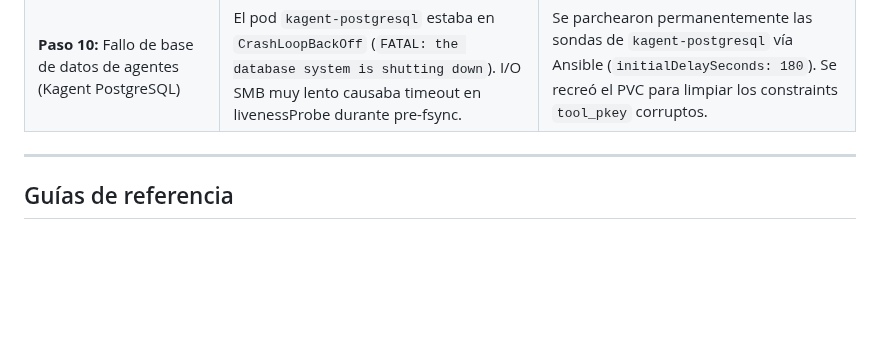
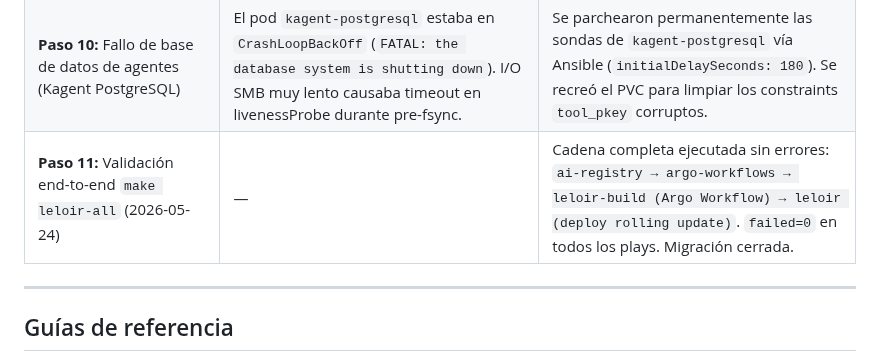
Before and after one commit to villadalmine/infra, a Markdown page: docs/argo-ci-cd-pipeline.md, the part around the change. GitHub-like rendering; blank space fills up the shorter version.

Commit message:
docs(argo): validación end-to-end make leloir-all (2026-05-24)
Paso 11 en historial: cadena registry → argo → build → deploy ejecutada
sin errores. Migración Job → Argo Workflow para leloir-controlplane cerrada.

Co-Authored-By: Claude Sonnet 4.6 <noreply@anthropic.com>

```diff
--- a/docs/argo-ci-cd-pipeline.md
+++ b/docs/argo-ci-cd-pipeline.md
@@ -86,6 +86,7 @@ make argo-workflows
 | **Paso 8:** DiskPressure por PVCs acumulados | Build fallaba con exit code 137 + `ephemeral-storage` eviction en `srv-rk1-nvme-01`. PVCs de workspace de workflows fallidos + PVC orphanado del viejo Job (`leloir-kaniko-workspace`) acumularon espacio. | Borrar workflows fallidos/completados libera sus workspace PVCs (reclaim: Delete). PVC orphanada del Job viejo eliminada manualmente. TTL strategy previene acumulación futura. |
 | **Paso 9:** Notificaciones de Build (GitHub Actions) | Necesidad de notificar a OpenClaw cuando un build remoto en GitHub Actions termina (via webhook). | Se extendió `gh-trigger` en Argo Workflow (imagen `alpine/curl`) para hacer un `POST` al webhook de OpenClaw. NetworkPolicy actualizada para permitir tráfico Ingress desde `kaniko` a `openclaw`. |
 | **Paso 10:** Fallo de base de datos de agentes (Kagent PostgreSQL) | El pod `kagent-postgresql` estaba en `CrashLoopBackOff` (`FATAL: the database system is shutting down`). I/O SMB muy lento causaba timeout en livenessProbe durante pre-fsync. | Se parchearon permanentemente las sondas de `kagent-postgresql` vía Ansible (`initialDelaySeconds: 180`). Se recreó el PVC para limpiar los constraints `tool_pkey` corruptos. |
+| **Paso 11:** Validación end-to-end `make leloir-all` (2026-05-24) | — | Cadena completa ejecutada sin errores: `ai-registry → argo-workflows → leloir-build (Argo Workflow) → leloir (deploy rolling update)`. `failed=0` en todos los plays. Migración cerrada. |
 
 ---
 
```
